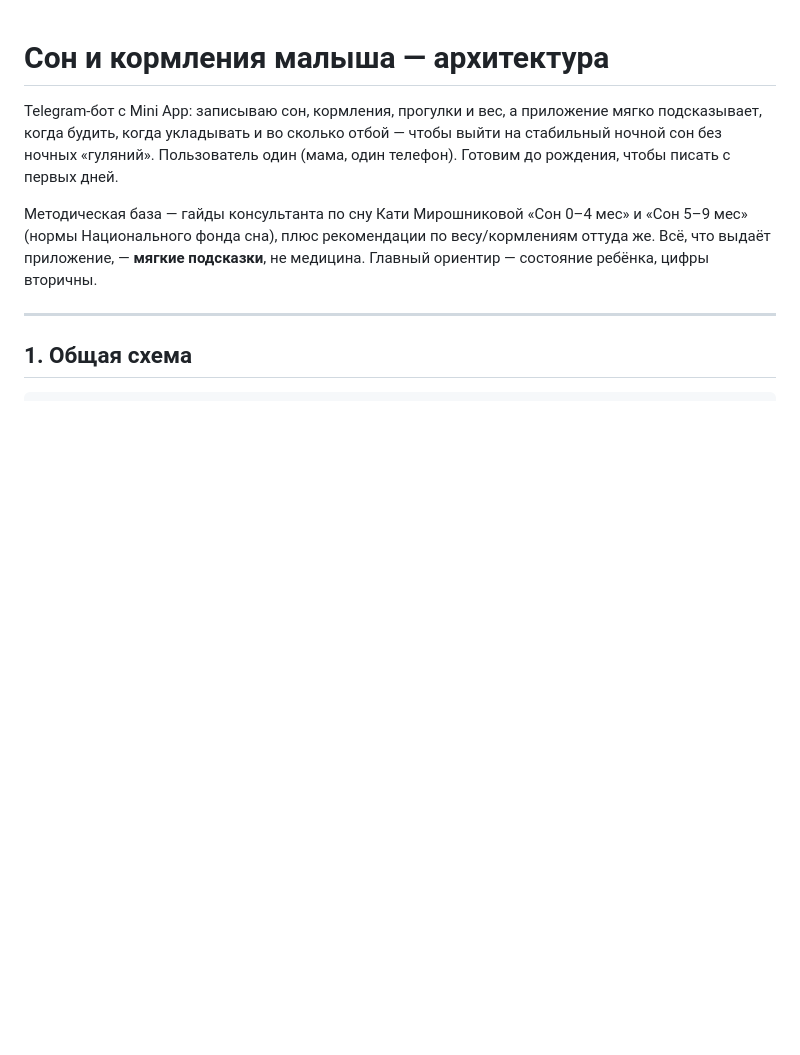
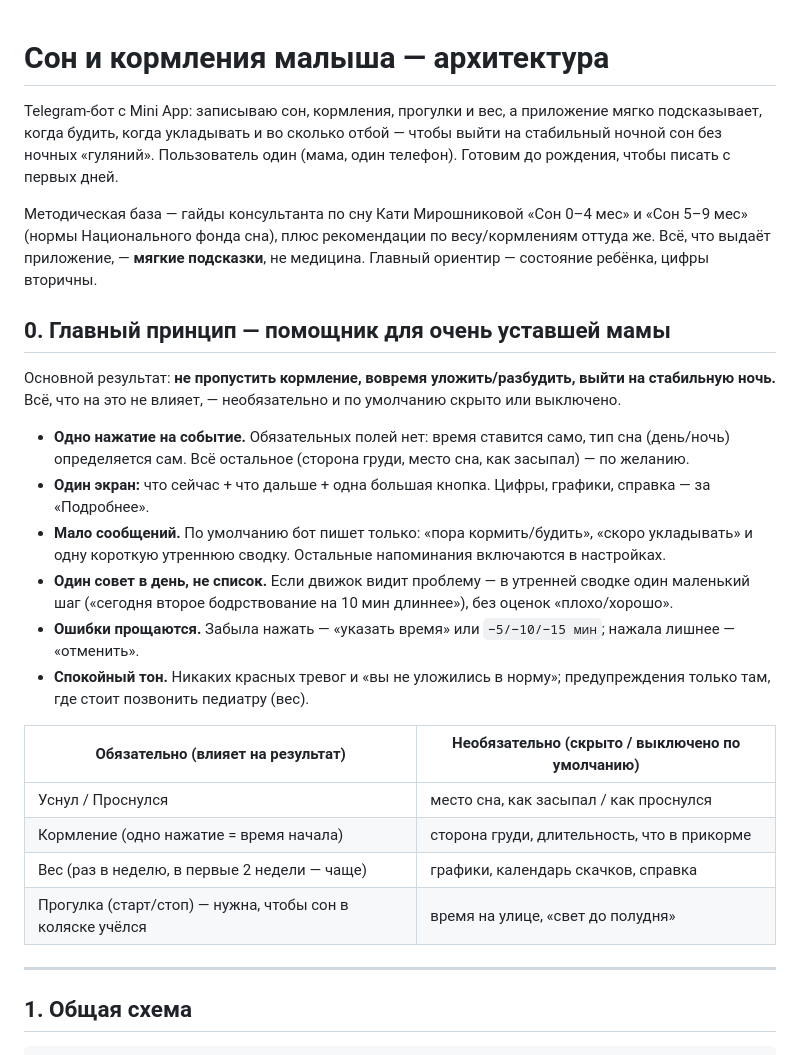
Before and after one commit to norychkova-hue/Baby2026, a Markdown page: sleep-bot/docs/ARCHITECTURE.md, the part around one of its changes. Rendered like a GitHub page; blank space fills up the shorter version.

```diff
--- a/sleep-bot/docs/ARCHITECTURE.md
+++ b/sleep-bot/docs/ARCHITECTURE.md
@@ -7,6 +7,29 @@ Telegram-бот с Mini App: записываю сон, кормления, пр
 Методическая база — гайды консультанта по сну Кати Мирошниковой «Сон 0–4 мес» и «Сон 5–9 мес»
 (нормы Национального фонда сна), плюс рекомендации по весу/кормлениям оттуда же. Всё, что выдаёт
 приложение, — **мягкие подсказки**, не медицина. Главный ориентир — состояние ребёнка, цифры вторичны.
+
+## 0. Главный принцип — помощник для очень уставшей мамы
+
+Основной результат: **не пропустить кормление, вовремя уложить/разбудить, выйти на стабильную ночь.**
+Всё, что на это не влияет, — необязательно и по умолчанию скрыто или выключено.
+
+- **Одно нажатие на событие.** Обязательных полей нет: время ставится само, тип сна (день/ночь)
+  определяется сам. Всё остальное (сторона груди, место сна, как засыпал) — по желанию.
+- **Один экран:** что сейчас + что дальше + одна большая кнопка. Цифры, графики, справка — за «Подробнее».
+- **Мало сообщений.** По умолчанию бот пишет только: «пора кормить/будить», «скоро укладывать»
+  и одну короткую утреннюю сводку. Остальные напоминания включаются в настройках.
+- **Один совет в день, не список.** Если движок видит проблему — в утренней сводке один маленький шаг
+  («сегодня второе бодрствование на 10 мин длиннее»), без оценок «плохо/хорошо».
+- **Ошибки прощаются.** Забыла нажать — «указать время» или `−5/−10/−15 мин`; нажала лишнее — «отменить».
+- **Спокойный тон.** Никаких красных тревог и «вы не уложились в норму»; предупреждения только там,
+  где стоит позвонить педиатру (вес).
+
+| Обязательно (влияет на результат) | Необязательно (скрыто / выключено по умолчанию) |
+|---|---|
+| Уснул / Проснулся | место сна, как засыпал / как проснулся |
+| Кормление (одно нажатие = время начала) | сторона груди, длительность, что в прикорме |
+| Вес (раз в неделю, в первые 2 недели — чаще) | графики, календарь скачков, справка |
+| Прогулка (старт/стоп) — нужна, чтобы сон в коляске учёлся | время на улице, «свет до полудня» |
 
 ---
 
```
Also changed, not shown: other parts of sleep-bot/docs/ARCHITECTURE.md (+87 -61 lines).
